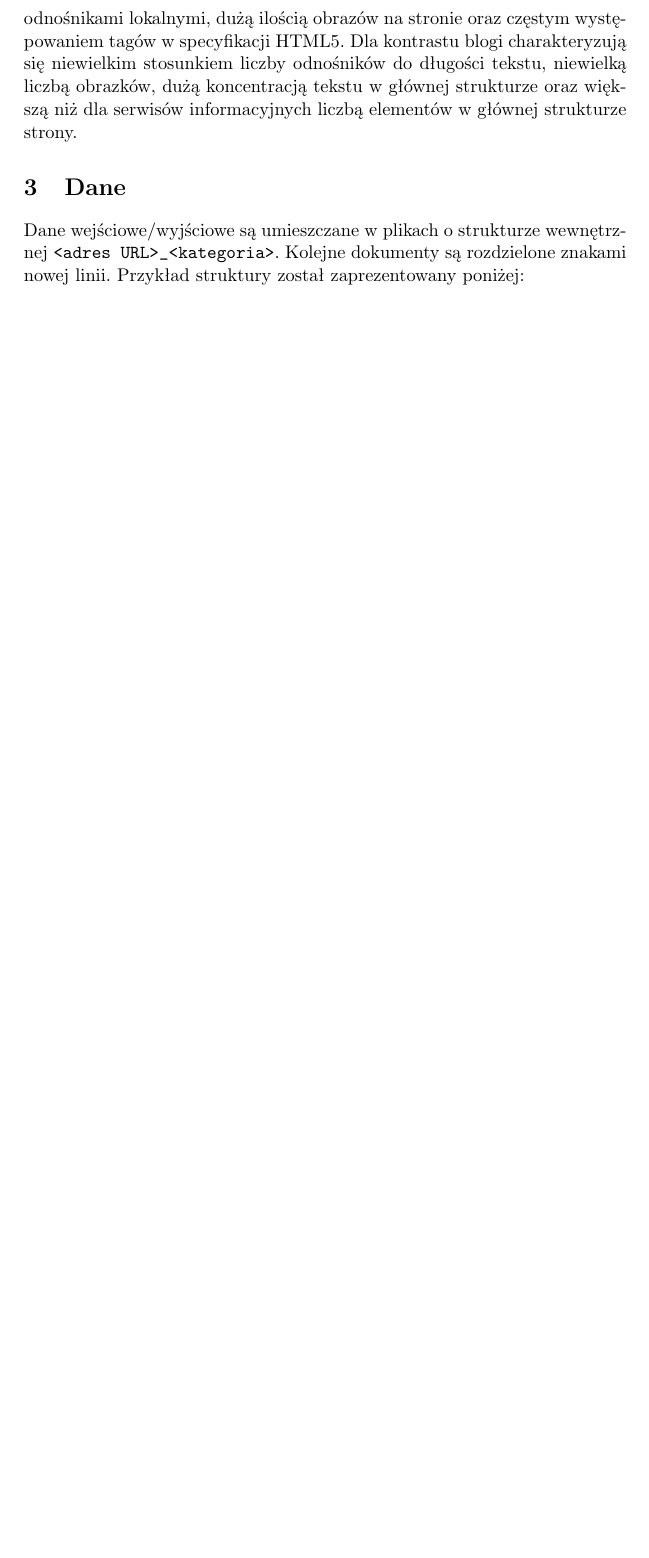
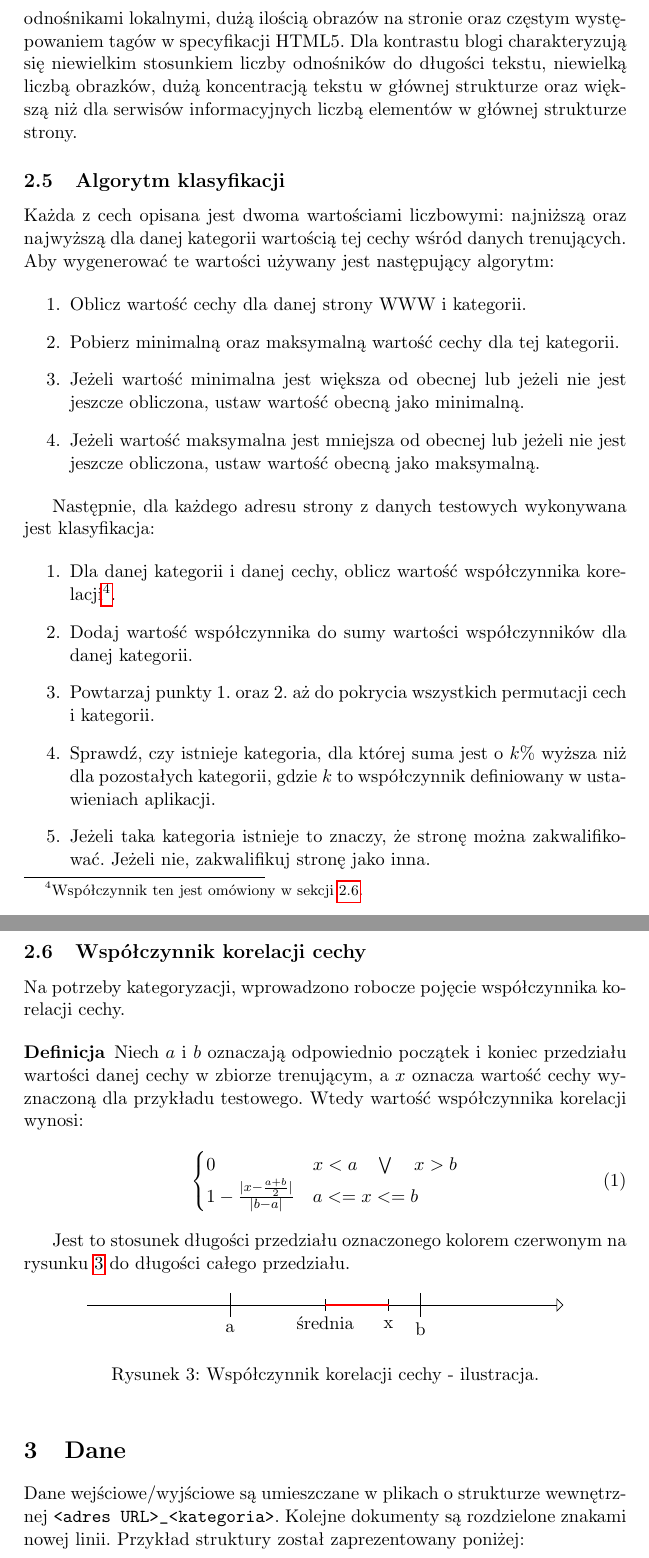
Before and after one commit to manisero/SemViii, a LaTeX document (docs/WEDT/final_documentation/final_documentation.tex): part of page 6 of 9 before the commit and two parts of pages 6 and 7 of 10 after it, the two joined at a grey line, cut so that both start at the same text, the shorter picture padded with empty space. Compiled offline with pdfLaTeX.

Commit message:
Introduced classification description; correlation index description

```diff
--- a/docs/WEDT/final_documentation/final_documentation.tex
+++ b/docs/WEDT/final_documentation/final_documentation.tex
@@ -8,11 +8,15 @@
 \usepackage{fancyvrb}
 \usepackage{rotating}
 \usepackage{multirow}
+\usepackage{amsmath}
 \usetikzlibrary{positioning,shapes,shadows,arrows}
 
 \author{Michał Aniserowicz \href{mailto:michalaniserowicz@gmail.com}{{\small \nolinkurl{<michalaniserowicz@gmail.com>}}} \\ Jakub Turek \href{mailto:jkbturek@gmail.com}{{\small \nolinkurl{jkbturek@gmail.com}}}}
 \title{{\Large [WEDT.A] Dokumentacja końcowa projektu} \\ Klasyfikacja stron WWW na podstawie struktury}
 \date{30 maja 2013r.}
+
+\newenvironment{definition}[1][Definicja]{\begin{trivlist}
+\item[\hskip \labelsep {\bfseries #1}]}{\end{trivlist}}
 
 \begin{document}
 
@@ -207,6 +211,63 @@ Na etapie uczenia się oraz klasyfikacji brane są pod uwagę, między innymi, n
 
 Cechy te dobrze różnicują cztery zadane kategorie stron internetowych. Przykładowo serwisy informacyjne charakteryzują się wysokim współczynnikiem długości tekstu w~odnośnikach do całkowitej długości tekstów, długimi odnośnikami lokalnymi, dużą ilością obrazów na stronie oraz częstym występowaniem tagów w~specyfikacji HTML5. Dla kontrastu blogi charakteryzują się niewielkim stosunkiem liczby odnośników do długości tekstu, niewielką liczbą obrazków, dużą koncentracją tekstu w~głównej strukturze oraz większą niż dla serwisów informacyjnych liczbą elementów w~głównej strukturze strony.
 
+\subsection{Algorytm klasyfikacji}
+
+Każda z~cech opisana jest dwoma wartościami liczbowymi: najniższą oraz najwyższą dla danej kategorii wartością tej cechy wśród danych trenujących. Aby wygenerować te wartości używany jest następujący algorytm:
+
+\begin{enumerate}
+    \item Oblicz wartość cechy dla danej strony WWW i~kategorii.
+    \item Pobierz minimalną oraz maksymalną wartość cechy dla tej kategorii.
+    \item Jeżeli wartość minimalna jest większa od obecnej lub jeżeli nie jest jeszcze obliczona, ustaw wartość obecną jako minimalną.
+    \item Jeżeli wartość maksymalna jest mniejsza od obecnej lub jeżeli nie jest jeszcze obliczona, ustaw wartość obecną jako maksymalną.
+\end{enumerate}
+
+Następnie, dla każdego adresu strony z~danych testowych wykonywana jest klasyfikacja:
+
+\begin{enumerate}
+    \item Dla danej kategorii i~danej cechy, oblicz wartość współczynnika korelacji\footnote{Współczynnik ten jest omówiony w~sekcji \ref{sec:correlation_index}.}.
+    \item Dodaj wartość współczynnika do sumy wartości współczynników dla danej kategorii.
+    \item Powtarzaj punkty 1. oraz 2. aż do pokrycia wszystkich permutacji cech i~kategorii.
+    \item Sprawdź, czy istnieje kategoria, dla której suma jest o~$k \%$ wyższa niż dla pozostałych kategorii, gdzie $k$ to współczynnik definiowany w~ustawieniach aplikacji.
+    \item Jeżeli taka kategoria istnieje to znaczy, że stronę można zakwalifikować. Jeżeli nie, zakwalifikuj stronę jako inna.
+\end{enumerate}
+
+\subsection{Współczynnik korelacji cechy}
+\label{sec:correlation_index}
+
+Na potrzeby kategoryzacji, wprowadzono robocze pojęcie współczynnika korelacji cechy.
+
+\begin{definition}
+    Niech $a$ i $b$ oznaczają odpowiednio początek i~koniec przedziału wartości danej cechy w~zbiorze trenującym, a~$x$ oznacza wartość cechy wyznaczoną dla przykładu testowego. Wtedy wartość współczynnika korelacji wynosi:
+
+    \begin{equation}
+        \begin{cases}
+            0 & x < a \quad \bigvee \quad x > b \\
+            1 - \frac{|{x - \frac{a+b}{2}}|}{|{b - a}|} & a <= x <= b \\
+        \end{cases}
+    \end{equation}
+\end{definition}
+
+Jest to stosunek długości przedziału oznaczonego kolorem czerwonym na rysunku \ref{fig:correlation_index} do długości całego przedziału.
+
+\begin{figure}[ht!]
+\centering
+\begin{tikzpicture}[node distance=4cm]
+    \draw[->, >=open triangle 90]   (0,0) -- (10,0);
+    \draw (3,0.25) -- (3,-0.25);
+    \draw (3,-0.5) node {a};
+    \draw (7,0.25) -- (7,-0.25);
+    \draw (7,-0.5) node {b};
+    \draw (5,0.125) -- (5,-0.125);
+    \draw (5,-0.375) node {średnia};
+    \draw (6.33, 0.125) -- (6.33, -0.125);
+    \draw (6.33,-0.4) node {x};
+    \draw[red, ultra thick] (5,0.0) -- (6.33, 0.0);
+\end{tikzpicture}
+    \caption{Współczynnik korelacji cechy - ilustracja.}
+    \label{fig:correlation_index}
+\end{figure}
+
 \section{Dane}
 
 Dane wejściowe/wyjściowe są umieszczane w~plikach o~strukturze wewnętrznej \verb+<adres URL>_<kategoria>+. Kolejne dokumenty są rozdzielone znakami nowej linii. Przykład struktury został zaprezentowany poniżej:
```
Also changed, not shown: docs/WEDT/final_documentation/final_documentation.pdf.
